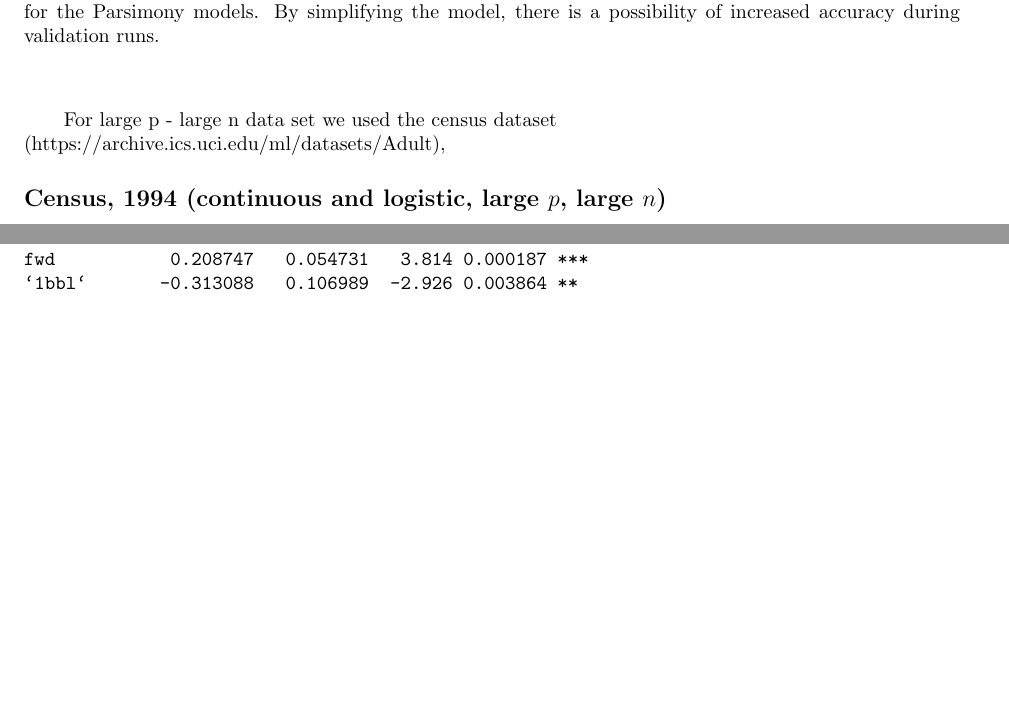
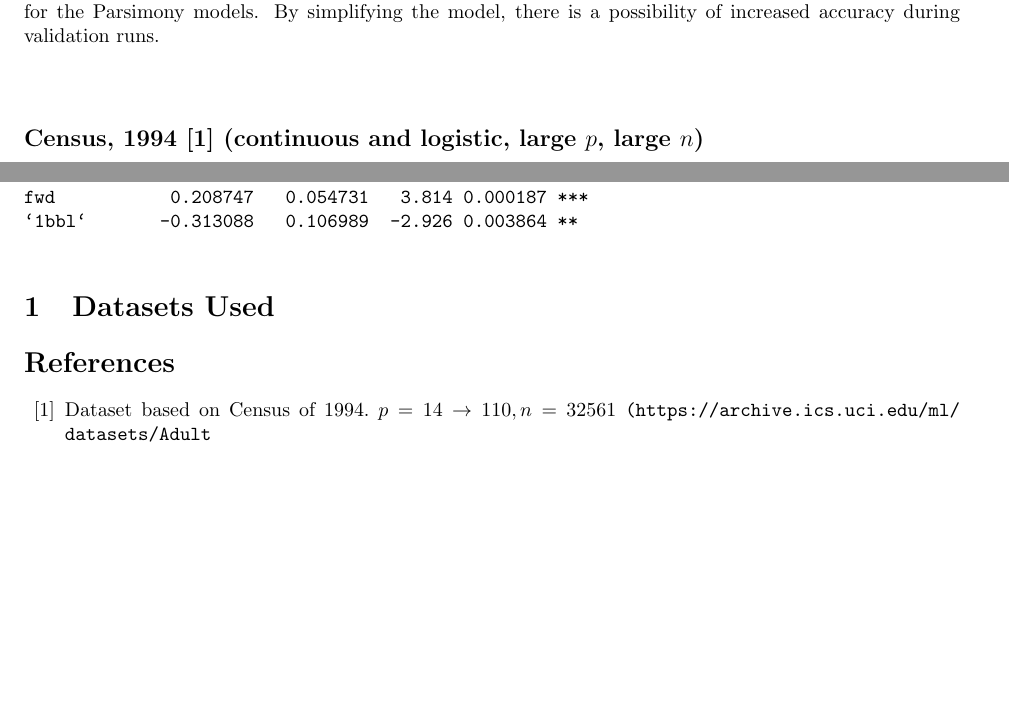
Before and after one commit to cjpatton/256, a LaTeX document (proj/project.tex): two parts of pages 6 and 14 of 14, joined at a grey line, cut so that both start at the same text, the shorter picture padded with empty space. Compiled offline with pdfLaTeX.

Commit message:
fixing info on datasets

```diff
--- a/proj/project.tex
+++ b/proj/project.tex
@@ -296,8 +296,7 @@ The results for the different methods are very close and it is hard to detect mu
 \\
 
 
-For large p - large n data set we used the census dataset \\ (https://archive.ics.uci.edu/ml/datasets/Adult),
-\subsection*{Census, 1994 (continuous and logistic, large $p$, large $n$)}
+\subsection*{Census, 1994~\cite{census} (continuous and logistic, large $p$, large $n$)}
 Census data which contains 32561 observations, 13 variable vectors and is based on 1994 Census. There are several categorical variables in this dataset. In order to accommodate regression modeling each categorical vector was split into 0-1 values vectors for each category. According to the website from which the dataset was taken was to predict whether a given person would be making over 50K a year.  Our parsimony function at k=0.1 eliminated all but one explanatory variable, which turned out to be "capital gain".
 \begin{verbatim}
 Coefficients:
@@ -491,4 +490,12 @@ fwd           0.208747   0.054731   3.814 0.000187 ***
 
 \end{verbatim}
  %End John Chen's Section
+
+
+\section{Datasets Used}
+
+\begin{thebibliography}{99}
+    \bibitem{census} Dataset based on Census of 1994. $p=14 \rightarrow 110, n=32561$ \url{(https://archive.ics.uci.edu/ml/datasets/Adult}
+\end{thebibliography}
+
 \end{document}
```
